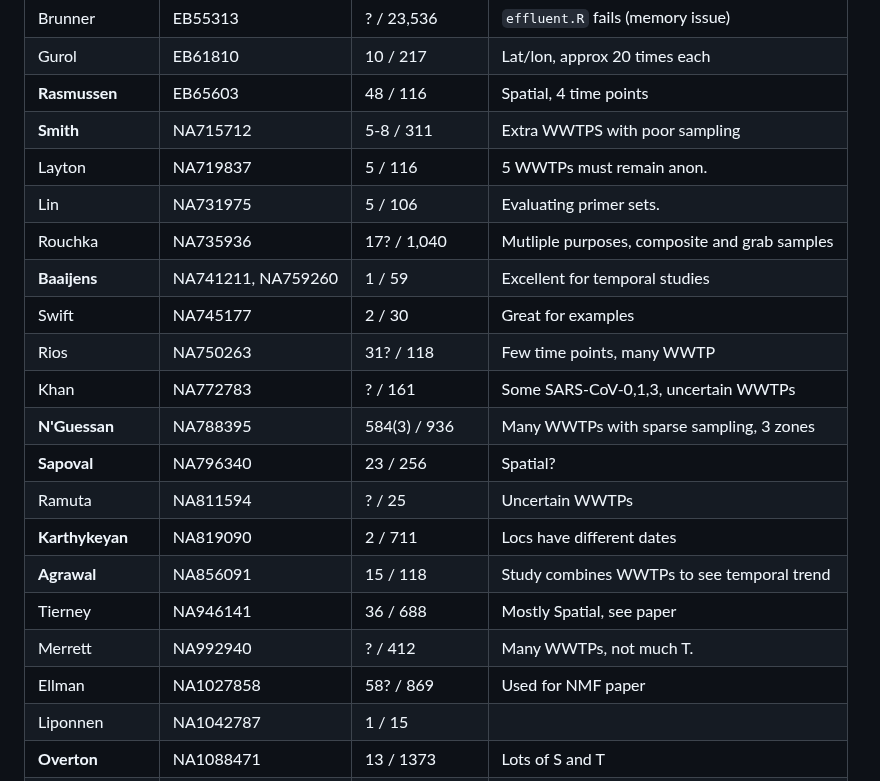
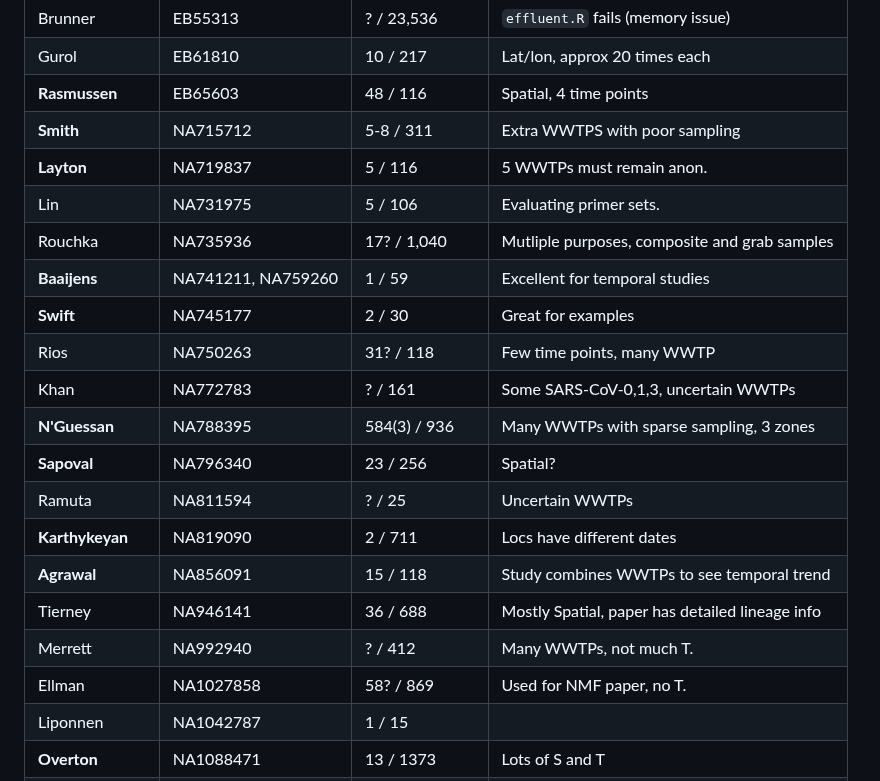
Before and after one commit to DASL-Lab/data-treatment-plant, a Markdown page: data/README.md, the part around the change. GitHub-like rendering.

Commit message:
Incremental

```diff
--- a/data/README.md
+++ b/data/README.md
@@ -11,11 +11,11 @@ The bibliography for the following sources can be found in `open_data_sources.bi
 | Gurol             | EB61810           | 10 / 217       | Lat/lon, approx 20 times each |
 | **Rasmussen**     | EB65603           | 48 / 116       | Spatial, 4 time points |
 | **Smith**         | NA715712          | 5-8 / 311      | Extra WWTPS with poor sampling |
-| Layton            | NA719837          | 5 / 116        | 5 WWTPs must remain anon. |
+| **Layton**        | NA719837          | 5 / 116        | 5 WWTPs must remain anon. |
 | Lin               | NA731975          | 5 / 106        | Evaluating primer sets. |
 | Rouchka           | NA735936          | 17? / 1,040    | Mutliple purposes, composite and grab samples |
 | **Baaijens**      | NA741211, NA759260| 1 / 59         | Excellent for temporal studies |
-| Swift             | NA745177          | 2 / 30         | Great for examples |
+| **Swift**         | NA745177          | 2 / 30         | Great for examples |
 | Rios              | NA750263          | 31? / 118      | Few time points, many WWTP |
 | Khan              | NA772783          | ? / 161        | Some SARS-CoV-0,1,3, uncertain WWTPs |
 | **N'Guessan**     | NA788395          | 584(3) / 936   | Many WWTPs with sparse sampling, 3 zones |
@@ -23,9 +23,9 @@ The bibliography for the following sources can be found in `open_data_sources.bi
 | Ramuta            | NA811594          | ? / 25         | Uncertain WWTPs |
 | **Karthykeyan**   | NA819090          | 2 / 711        | Locs have different dates |
 | **Agrawal**       | NA856091          | 15 / 118       | Study combines WWTPs to see temporal trend |
-| Tierney           | NA946141          | 36 / 688       | Mostly Spatial, see paper |
+| Tierney           | NA946141          | 36 / 688       | Mostly Spatial, paper has detailed lineage info |
 | Merrett           | NA992940          | ? / 412        | Many WWTPs, not much T. |
-| Ellman            | NA1027858         | 58? / 869      | Used for NMF paper |
+| Ellman            | NA1027858         | 58? / 869      | Used for NMF paper, no T. |
 | Liponnen          | NA1042787         | 1 / 15         | |
 | **Overton**       | NA1088471         | 13 / 1373      | Lots of S and T |
 | **Matra**         | NA1110038         | 23 / ~700      | Lots of S and T |
```
